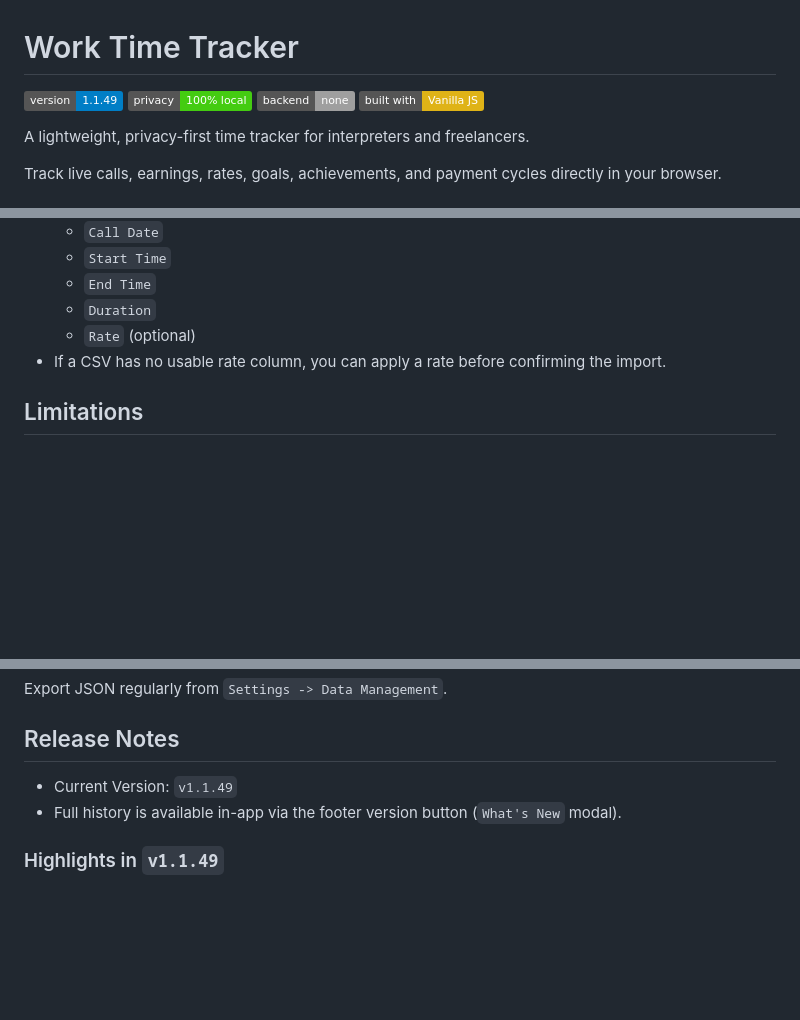
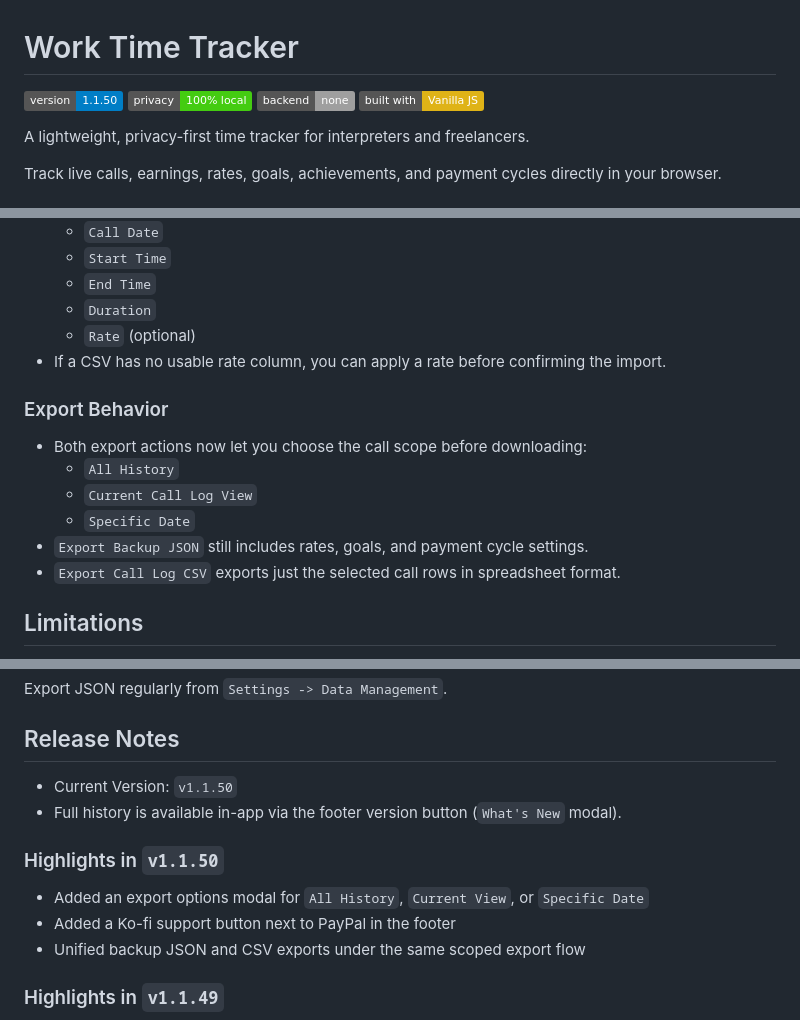
Before and after one commit to untopo/work-time-tracker, a Markdown page: README.md, 3 parts joined by grey strips. GitHub-like rendering; badges without logos; blank space fills up the shorter version.

```diff
--- a/README.md
+++ b/README.md
@@ -1,6 +1,6 @@
 # Work Time Tracker
 
-![Version](https://img.shields.io/badge/version-1.1.49-blue)
+![Version](https://img.shields.io/badge/version-1.1.50-blue)
 ![Privacy](https://img.shields.io/badge/privacy-100%25%20local-success)
 ![Backend](https://img.shields.io/badge/backend-none-lightgrey)
 ![Built With](https://img.shields.io/badge/built%20with-Vanilla%20JS-yellow)
@@ -106,6 +107,14 @@ Track live calls, earnings, rates, goals, achievements, and payment cycles direc
   - `Duration`
   - `Rate` (optional)
 - If a CSV has no usable rate column, you can apply a rate before confirming the import.
+
+### Export Behavior
+- Both export actions now let you choose the call scope before downloading:
+  - `All History`
+  - `Current Call Log View`
+  - `Specific Date`
+- `Export Backup JSON` still includes rates, goals, and payment cycle settings.
+- `Export Call Log CSV` exports just the selected call rows in spreadsheet format.
 
 ## Limitations
 - No multi-device sync (single browser profile only).
@@ -189,8 +198,13 @@ Most likely browser/site storage was cleared or a private session ended.
 Export JSON regularly from `Settings -> Data Management`.
 
 ## Release Notes
-- Current Version: `v1.1.49`
+- Current Version: `v1.1.50`
 - Full history is available in-app via the footer version button (`What's New` modal).
+
+### Highlights in `v1.1.50`
+- Added an export options modal for `All History`, `Current View`, or `Specific Date`
+- Added a Ko-fi support button next to PayPal in the footer
+- Unified backup JSON and CSV exports under the same scoped export flow
 
 ### Highlights in `v1.1.49`
 - Added `Export Call Log CSV` in Settings
```
Also changed, not shown: other parts of README.md (+1 -0 lines).
